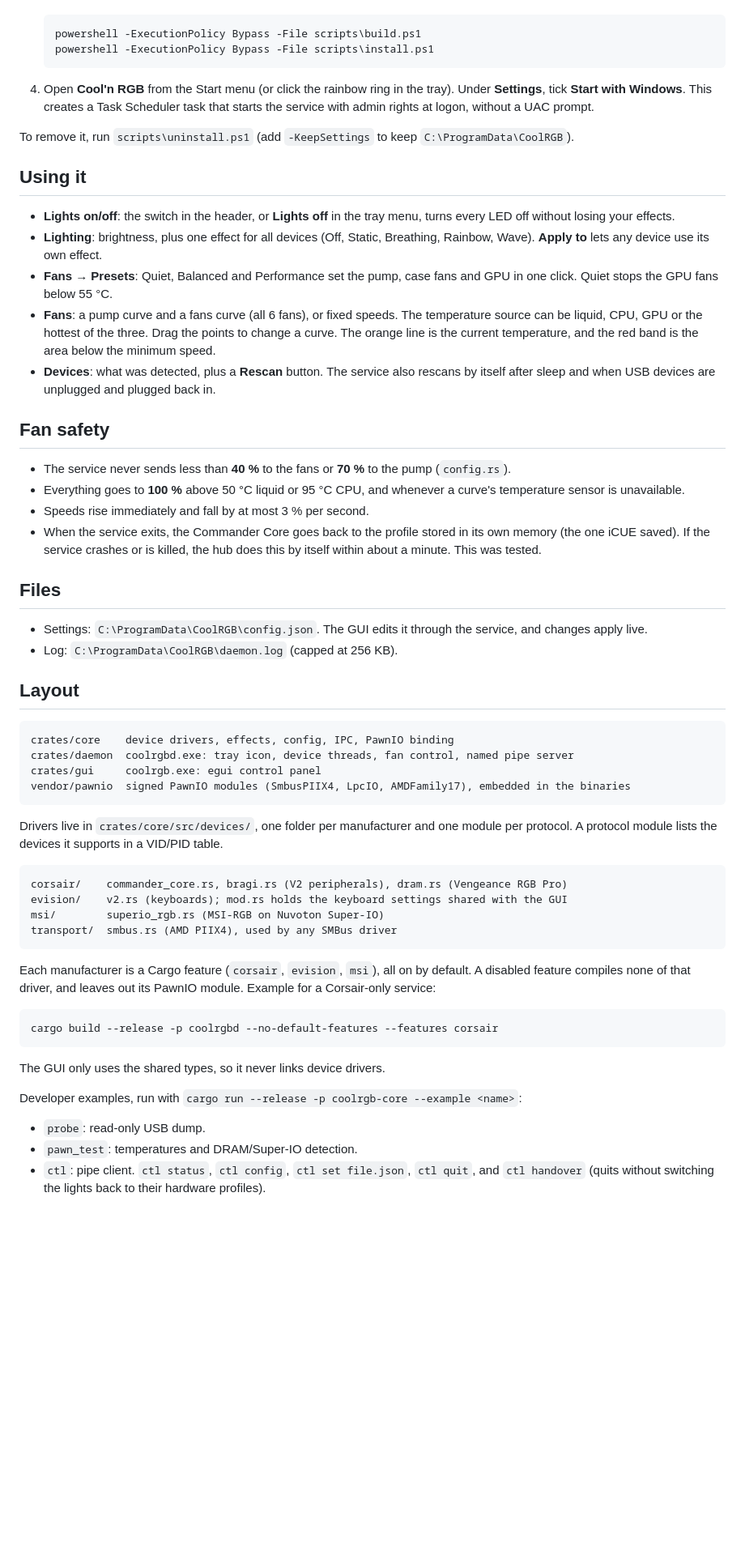
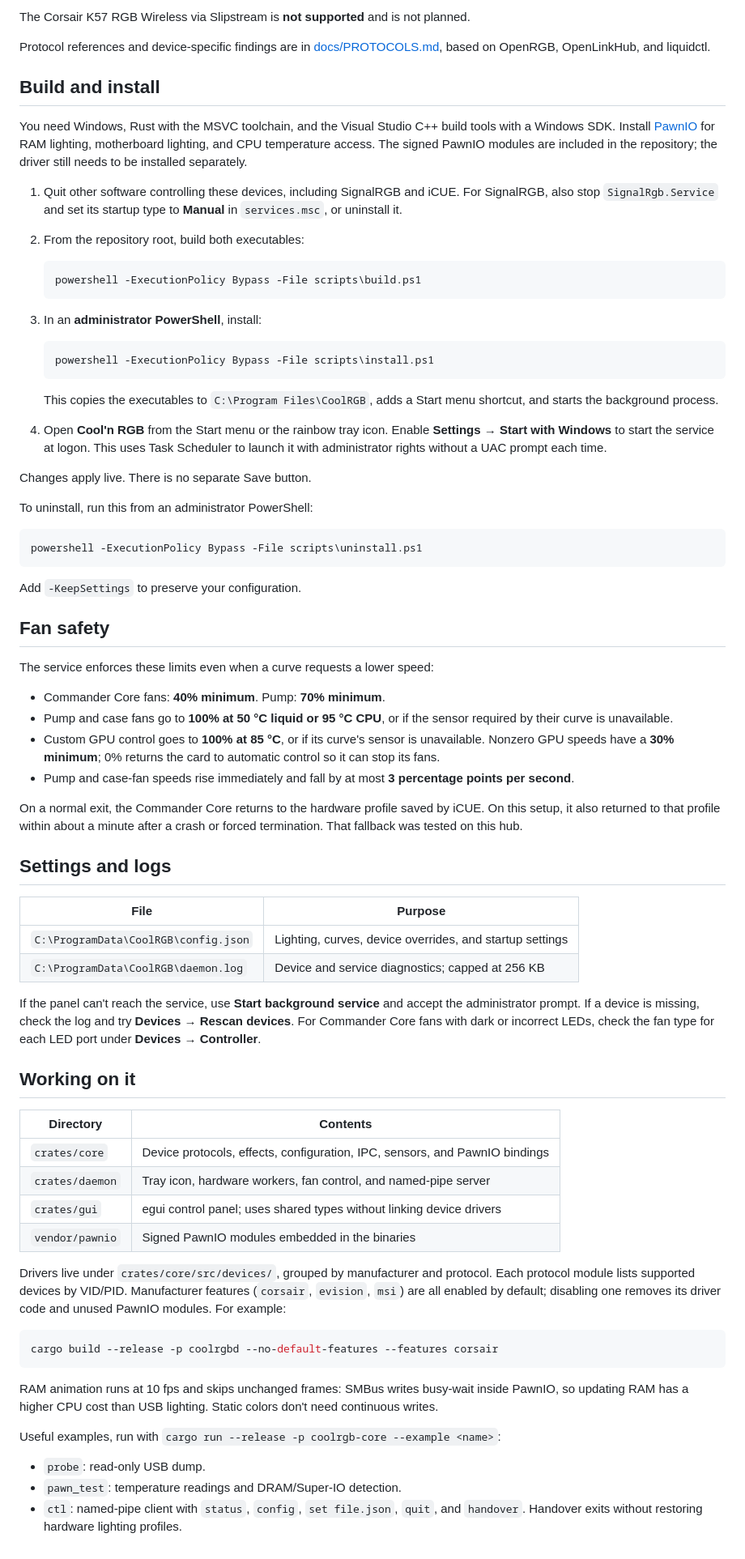
Before and after one commit to Ze-Chr0ME/cool-n-rbg, a Markdown page: README.md, the part around one of its changes. Shown at 81% size. Rendered like a GitHub page; blank space fills up the shorter version.

Commit message:
Refresh README and add UI screenshots
- Update hardware, feature, build, and safety documentation
- Add screenshots of lighting, fan, and device panels

````diff
--- a/README.md
+++ b/README.md
@@ -38,75 +47,77 @@ The protocols come from OpenRGB, OpenLinkHub and liquidctl; see [docs/PROTOCOLS.
+The Corsair K57 RGB Wireless via Slipstream is **not supported** and is not planned.
+
+Protocol references and device-specific findings are in [docs/PROTOCOLS.md](docs/PROTOCOLS.md), based on OpenRGB, OpenLinkHub, and liquidctl.
+
+## Build and install
+
+You need Windows, Rust with the MSVC toolchain, and the Visual Studio C++ build tools with a Windows SDK. Install [PawnIO](https://pawnio.eu) for RAM lighting, motherboard lighting, and CPU temperature access. The signed PawnIO modules are included in the repository; the driver still needs to be installed separately.
+
+1. Quit other software controlling these devices, including SignalRGB and iCUE. For SignalRGB, also stop `SignalRgb.Service` and set its startup type to **Manual** in `services.msc`, or uninstall it.
+2. From the repository root, build both executables:
 
    ```powershell
    powershell -ExecutionPolicy Bypass -File scripts\build.ps1
+   ```
+
+3. In an **administrator PowerShell**, install:
+
+   ```powershell
    powershell -ExecutionPolicy Bypass -File scripts\install.ps1
    ```
 
-4. Open **Cool'n RGB** from the Start menu (or click the rainbow ring in the tray). Under **Settings**, tick
-   **Start with Windows**. This creates a Task Scheduler task that starts the service with admin rights at
-   logon, without a UAC prompt.
+   This copies the executables to `C:\Program Files\CoolRGB`, adds a Start menu shortcut, and starts the background process.
 
-To remove it, run `scripts\uninstall.ps1` (add `-KeepSettings` to keep `C:\ProgramData\CoolRGB`).
+4. Open **Cool'n RGB** from the Start menu or the rainbow tray icon. Enable **Settings → Start with Windows** to start the service at logon. This uses Task Scheduler to launch it with administrator rights without a UAC prompt each time.
 
-## Using it
+Changes apply live. There is no separate Save button.
 
-- **Lights on/off**: the switch in the header, or **Lights off** in the tray menu, turns every LED off
-  without losing your effects.
-- **Lighting**: brightness, plus one effect for all devices (Off, Static, Breathing, Rainbow, Wave).
-  **Apply to** lets any device use its own effect.
-- **Fans → Presets**: Quiet, Balanced and Performance set the pump, case fans and GPU in one click.
-  Quiet stops the GPU fans below 55 °C.
-- **Fans**: a pump curve and a fans curve (all 6 fans), or fixed speeds. The temperature source can be
-  liquid, CPU, GPU or the hottest of the three. Drag the points to change a curve. The orange line is the
-  current temperature, and the red band is the area below the minimum speed.
-- **Devices**: what was detected, plus a **Rescan** button. The service also rescans by itself after sleep
-  and when USB devices are unplugged and plugged back in.
+To uninstall, run this from an administrator PowerShell:
+
+```powershell
+powershell -ExecutionPolicy Bypass -File scripts\uninstall.ps1
+```
+
+Add `-KeepSettings` to preserve your configuration.
 
 ## Fan safety
 
-- The service never sends less than **40 %** to the fans or **70 %** to the pump (`config.rs`).
-- Everything goes to **100 %** above 50 °C liquid or 95 °C CPU, and whenever a curve's temperature sensor
-  is unavailable.
-- Speeds rise immediately and fall by at most 3 % per second.
-- When the service exits, the Commander Core goes back to the profile stored in its own memory (the one
-  iCUE saved). If the service crashes or is killed, the hub does this by itself within about a minute.
-  This was tested.
+The service enforces these limits even when a curve requests a lower speed:
 
-## Files
+- Commander Core fans: **40% minimum**. Pump: **70% minimum**.
+- Pump and case fans go to **100% at 50 °C liquid or 95 °C CPU**, or if the sensor required by their curve is unavailable.
+- Custom GPU control goes to **100% at 85 °C**, or if its curve's sensor is unavailable. Nonzero GPU speeds have a **30% minimum**; 0% returns the card to automatic control so it can stop its fans.
+- Pump and case-fan speeds rise immediately and fall by at most **3 percentage points per second**.
 
-- Settings: `C:\ProgramData\CoolRGB\config.json`. The GUI edits it through the service, and changes apply live.
-- Log: `C:\ProgramData\CoolRGB\daemon.log` (capped at 256 KB).
+On a normal exit, the Commander Core returns to the hardware profile saved by iCUE. On this setup, it also returned to that profile within about a minute after a crash or forced termination. That fallback was tested on this hub.
 
-## Layout
+## Settings and logs
 
-```
-crates/core    device drivers, effects, config, IPC, PawnIO binding
-crates/daemon  coolrgbd.exe: tray icon, device threads, fan control, named pipe server
-crates/gui     coolrgb.exe: egui control panel
-vendor/pawnio  signed PawnIO modules (SmbusPIIX4, LpcIO, AMDFamily17), embedded in the binaries
-```
+| File | Purpose |
+| --- | --- |
+| `C:\ProgramData\CoolRGB\config.json` | Lighting, curves, device overrides, and startup settings |
+| `C:\ProgramData\CoolRGB\daemon.log` | Device and service diagnostics; capped at 256 KB |
 
-Drivers live in `crates/core/src/devices/`, one folder per manufacturer and one module per protocol.
-A protocol module lists the devices it supports in a VID/PID table.
+If the panel can't reach the service, use **Start background service** and accept the administrator prompt. If a device is missing, check the log and try **Devices → Rescan devices**. For Commander Core fans with dark or incorrect LEDs, check the fan type for each LED port under **Devices → Controller**.
 
-```
-corsair/    commander_core.rs, bragi.rs (V2 peripherals), dram.rs (Vengeance RGB Pro)
-evision/    v2.rs (keyboards); mod.rs holds the keyboard settings shared with the GUI
-msi/        superio_rgb.rs (MSI-RGB on Nuvoton Super-IO)
-transport/  smbus.rs (AMD PIIX4), used by any SMBus driver
-```
+## Working on it
 
-Each manufacturer is a Cargo feature (`corsair`, `evision`, `msi`), all on by default. A disabled
-feature compiles none of that driver, and leaves out its PawnIO module. Example for a Corsair-only service:
+| Directory | Contents |
+| --- | --- |
+| `crates/core` | Device protocols, effects, configuration, IPC, sensors, and PawnIO bindings |
+| `crates/daemon` | Tray icon, hardware workers, fan control, and named-pipe server |
+| `crates/gui` | egui control panel; uses shared types without linking device drivers |
+| `vendor/pawnio` | Signed PawnIO modules embedded in the binaries |
 
-```
+Drivers live under `crates/core/src/devices/`, grouped by manufacturer and protocol. Each protocol module lists supported devices by VID/PID. Manufacturer features (`corsair`, `evision`, `msi`) are all enabled by default; disabling one removes its driver code and unused PawnIO modules. For example:
+
+```powershell
 cargo build --release -p coolrgbd --no-default-features --features corsair
 ```
 
-The GUI only uses the shared types, so it never links device drivers.
+RAM animation runs at 10 fps and skips unchanged frames: SMBus writes busy-wait inside PawnIO, so updating RAM has a higher CPU cost than USB lighting. Static colors don't need continuous writes.
 
-Developer examples, run with `cargo run --release -p coolrgb-core --example <name>`:
+Useful examples, run with `cargo run --release -p coolrgb-core --example <name>`:
 
 - `probe`: read-only USB dump.
-- `pawn_test`: temperatures and DRAM/Super-IO detection.
-- `ctl`: pipe client. `ctl status`, `ctl config`, `ctl set file.json`, `ctl quit`, and `ctl handover`
-  (quits without switching the lights back to their hardware profiles).
+- `pawn_test`: temperature readings and DRAM/Super-IO detection.
+- `ctl`: named-pipe client with `status`, `config`, `set file.json`, `quit`, and `handover`. Handover exits without restoring hardware lighting profiles.
````
Also changed, not shown: other parts of README.md (+36 -27 lines), docs/screenshots/devices.png (added), docs/screenshots/fans.png (added), docs/screenshots/lighting.png (added), 1 other file.
